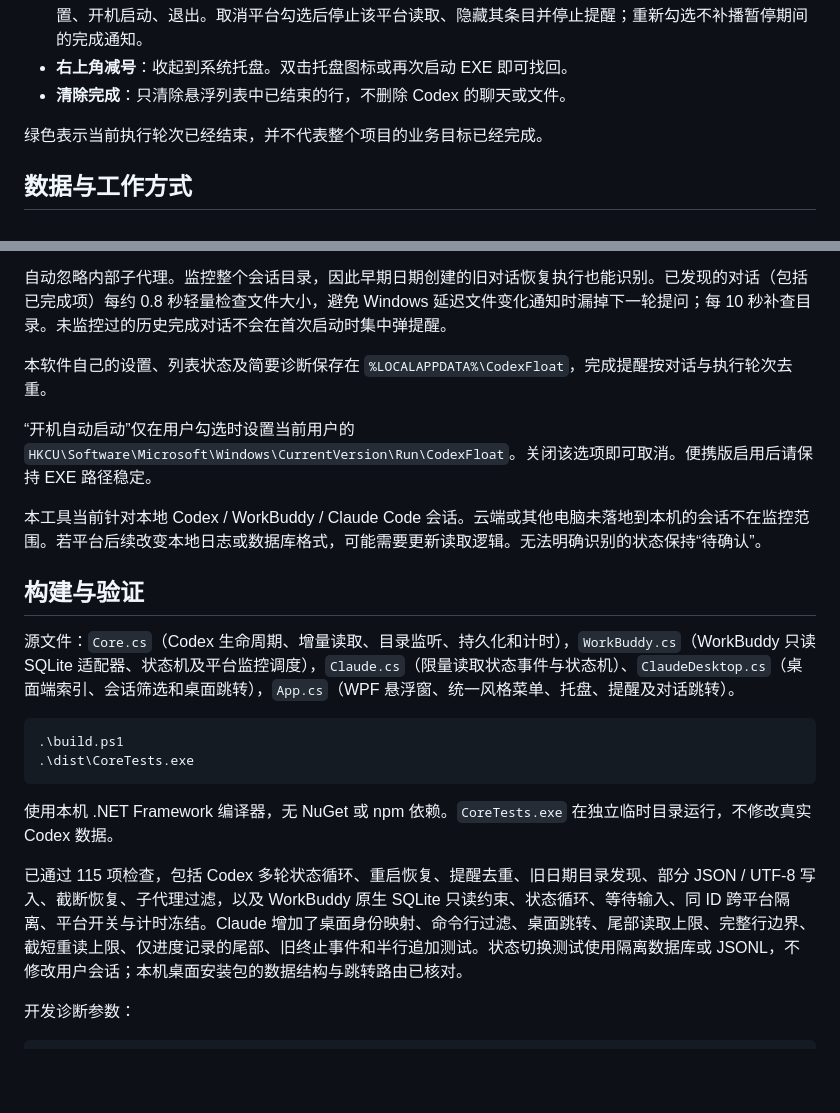
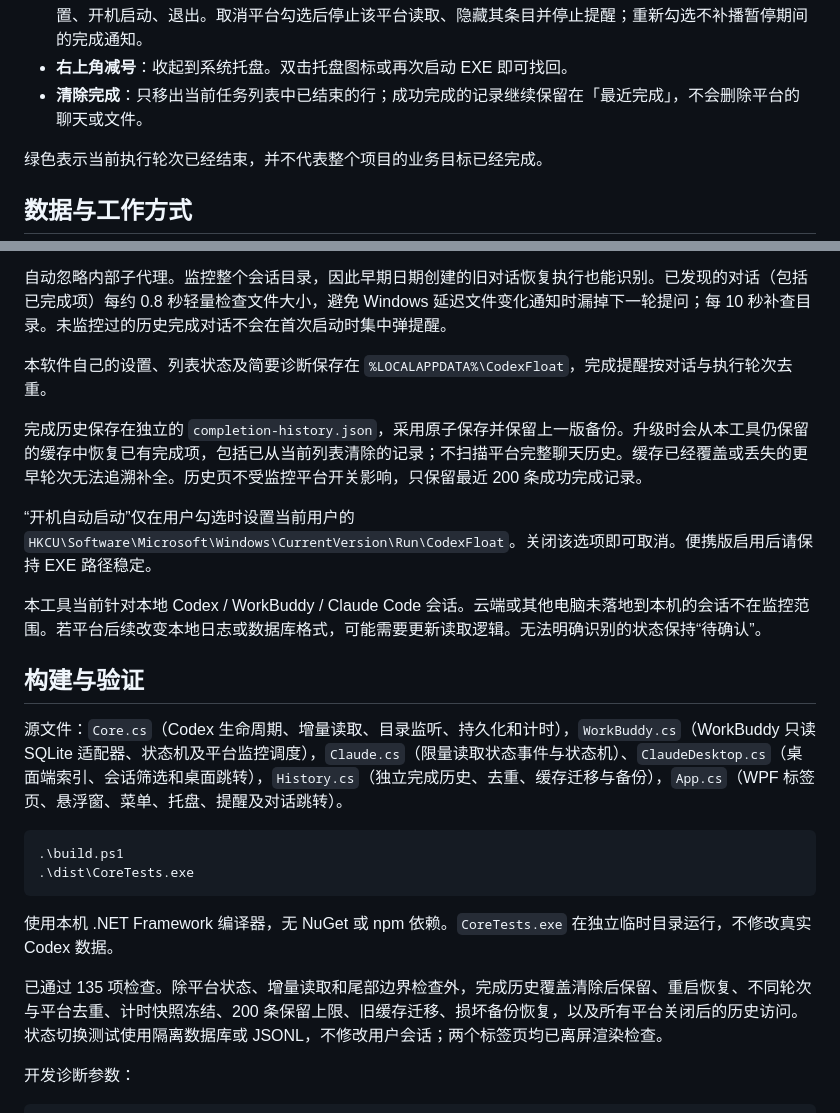
Before and after one commit to YizeAINative/yize-codex-monitor, a Markdown page: README.md, 2 parts joined by grey strips. GitHub-like rendering; blank space fills up the shorter version.

````diff
--- a/README.md
+++ b/README.md
@@ -22,7 +27,7 @@ Codex 使用浅绿色，WorkBuddy 使用浅蓝色，Claude Code 使用浅橙色
 - **拖动顶部**：按住顶部标题栏的空白区域或名称都可以移动窗口；置顶、设置、收起按钮仍正常点击。右下角可调整宽度。
 - **右上角三个点**：勾选 Codex / WorkBuddy / Claude Code，以及置顶、声音、弹出提醒、测试提醒、重置位置、开机启动、退出。取消平台勾选后停止该平台读取、隐藏其条目并停止提醒；重新勾选不补播暂停期间的完成通知。
 - **右上角减号**：收起到系统托盘。双击托盘图标或再次启动 EXE 即可找回。
-- **清除完成**：只清除悬浮列表中已结束的行，不删除 Codex 的聊天或文件。
+- **清除完成**：只移出当前任务列表中已结束的行；成功完成的记录继续保留在「最近完成」，不会删除平台的聊天或文件。
 
 绿色表示当前执行轮次已经结束，并不代表整个项目的业务目标已经完成。
 
@@ -50,13 +55,15 @@ Claude 适配状态单独保存在 `%LOCALAPPDATA%\CodexFloat\claude-desktop-cod
 
 本软件自己的设置、列表状态及简要诊断保存在 `%LOCALAPPDATA%\CodexFloat`，完成提醒按对话与执行轮次去重。
 
+完成历史保存在独立的 `completion-history.json`，采用原子保存并保留上一版备份。升级时会从本工具仍保留的缓存中恢复已有完成项，包括已从当前列表清除的记录；不扫描平台完整聊天历史。缓存已经覆盖或丢失的更早轮次无法追溯补全。历史页不受监控平台开关影响，只保留最近 200 条成功完成记录。
+
 “开机自动启动”仅在用户勾选时设置当前用户的 `HKCU\Software\Microsoft\Windows\CurrentVersion\Run\CodexFloat`。关闭该选项即可取消。便携版启用后请保持 EXE 路径稳定。
 
 本工具当前针对本地 Codex / WorkBuddy / Claude Code 会话。云端或其他电脑未落地到本机的会话不在监控范围。若平台后续改变本地日志或数据库格式，可能需要更新读取逻辑。无法明确识别的状态保持“待确认”。
 
 ## 构建与验证
 
-源文件：`Core.cs`（Codex 生命周期、增量读取、目录监听、持久化和计时），`WorkBuddy.cs`（WorkBuddy 只读 SQLite 适配器、状态机及平台监控调度），`Claude.cs`（限量读取状态事件与状态机）、`ClaudeDesktop.cs`（桌面端索引、会话筛选和桌面跳转），`App.cs`（WPF 悬浮窗、统一风格菜单、托盘、提醒及对话跳转）。
+源文件：`Core.cs`（Codex 生命周期、增量读取、目录监听、持久化和计时），`WorkBuddy.cs`（WorkBuddy 只读 SQLite 适配器、状态机及平台监控调度），`Claude.cs`（限量读取状态事件与状态机）、`ClaudeDesktop.cs`（桌面端索引、会话筛选和桌面跳转），`History.cs`（独立完成历史、去重、缓存迁移与备份），`App.cs`（WPF 标签页、悬浮窗、菜单、托盘、提醒及对话跳转）。
 
 ```powershell
 .\build.ps1
@@ -65,7 +72,7 @@ Claude 适配状态单独保存在 `%LOCALAPPDATA%\CodexFloat\claude-desktop-cod
 
 使用本机 .NET Framework 编译器，无 NuGet 或 npm 依赖。`CoreTests.exe` 在独立临时目录运行，不修改真实 Codex 数据。
 
-已通过 115 项检查，包括 Codex 多轮状态循环、重启恢复、提醒去重、旧日期目录发现、部分 JSON / UTF-8 写入、截断恢复、子代理过滤，以及 WorkBuddy 原生 SQLite 只读约束、状态循环、等待输入、同 ID 跨平台隔离、平台开关与计时冻结。Claude 增加了桌面身份映射、命令行过滤、桌面跳转、尾部读取上限、完整行边界、截短重读上限、仅进度记录的尾部、旧终止事件和半行追加测试。状态切换测试使用隔离数据库或 JSONL，不修改用户会话；本机桌面安装包的数据结构与跳转路由已核对。
+已通过 135 项检查。除平台状态、增量读取和尾部边界检查外，完成历史覆盖清除后保留、重启恢复、不同轮次与平台去重、计时快照冻结、200 条保留上限、旧缓存迁移、损坏备份恢复，以及所有平台关闭后的历史访问。状态切换测试使用隔离数据库或 JSONL，不修改用户会话；两个标签页均已离屏渲染检查。
 
 开发诊断参数：
 
````
Also changed, not shown: other parts of README.md (+5 -0 lines), docs/platform-preview.png, docs/recent-completed-preview.png (added), 9 other files.
